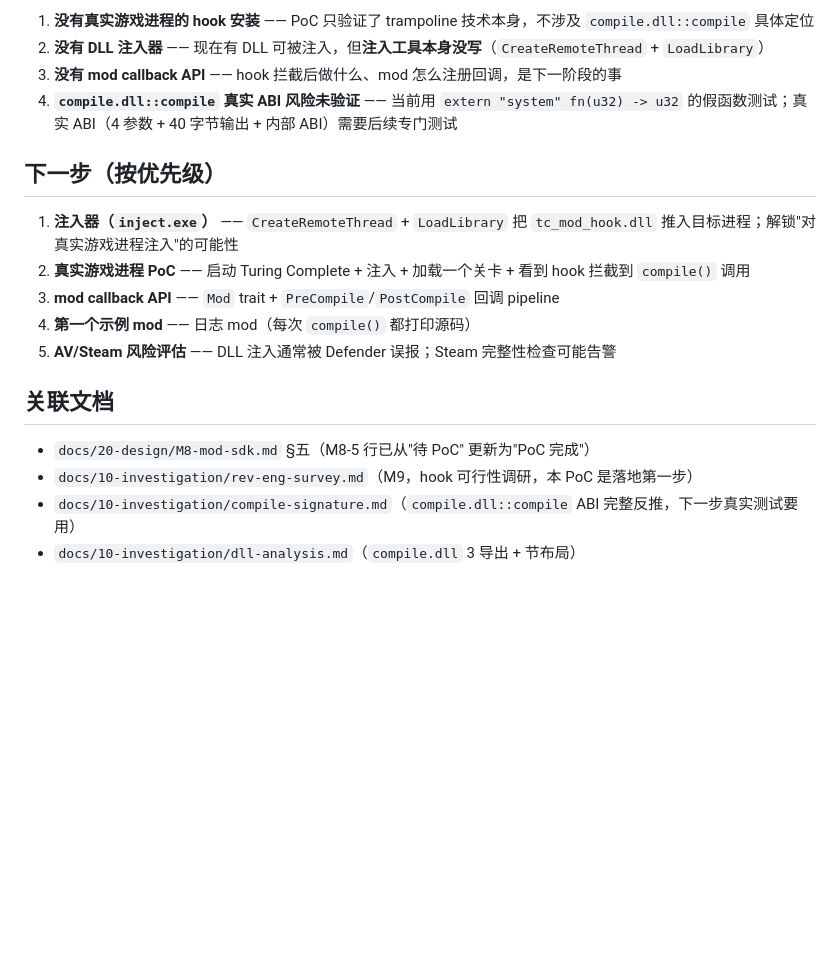
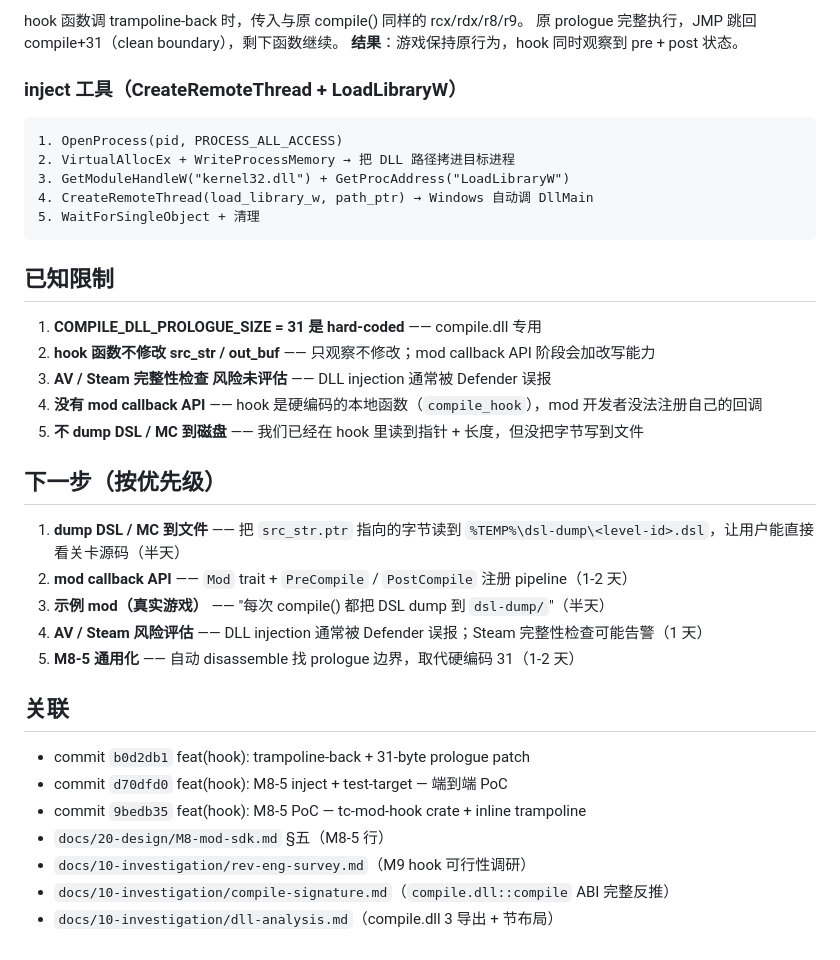
Before and after one commit to jialanhu0915/turing-complete-manager, a Markdown page: todo/in_progress/2026-08-19-M8-5-hook-poc.md, the part around one of its changes. Rendered like a GitHub page; blank space fills up the shorter version.

````diff
--- a/todo/in_progress/2026-08-19-M8-5-hook-poc.md
+++ b/todo/in_progress/2026-08-19-M8-5-hook-poc.md
@@ -60,20 +95,40 @@ FF 25 00 00 00 00       ; JMP [RIP+0]   (6 bytes)
 
-1. **没有真实游戏进程的 hook 安装** —— PoC 只验证了 trampoline 技术本身，不涉及 `compile.dll::compile` 具体定位
-2. **没有 DLL 注入器** —— 现在有 DLL 可被注入，但**注入工具本身没写**（`CreateRemoteThread` + `LoadLibrary`）
-3. **没有 mod callback API** —— hook 拦截后做什么、mod 怎么注册回调，是下一阶段的事
-4. **`compile.dll::compile` 真实 ABI 风险未验证** —— 当前用 `extern "system" fn(u32) -> u32` 的假函数测试；真实 ABI（4 参数 + 40 字节输出 + 内部 ABI）需要后续专门测试
+hook 函数调 trampoline-back 时，传入与原 compile() 同样的 rcx/rdx/r8/r9。
+原 prologue 完整执行，JMP 跳回 compile+31（clean boundary），剩下函数继续。
+**结果**：游戏保持原行为，hook 同时观察到 pre + post 状态。
+
+### inject 工具（CreateRemoteThread + LoadLibraryW）
+
+```
+1. OpenProcess(pid, PROCESS_ALL_ACCESS)
+2. VirtualAllocEx + WriteProcessMemory → 把 DLL 路径拷进目标进程
+3. GetModuleHandleW("kernel32.dll") + GetProcAddress("LoadLibraryW")
+4. CreateRemoteThread(load_library_w, path_ptr) → Windows 自动调 DllMain
+5. WaitForSingleObject + 清理
+```
+
+## 已知限制
+
+1. **COMPILE_DLL_PROLOGUE_SIZE = 31 是 hard-coded** —— compile.dll 专用
+2. **hook 函数不修改 src_str / out_buf** —— 只观察不修改；mod callback API 阶段会加改写能力
+4. **AV / Steam 完整性检查 风险未评估** —— DLL injection 通常被 Defender 误报
+3. **没有 mod callback API** —— hook 是硬编码的本地函数（`compile_hook`），mod 开发者没法注册自己的回调
+5. **不 dump DSL / MC 到磁盘** —— 我们已经在 hook 里读到指针 + 长度，但没把字节写到文件
 
 ## 下一步（按优先级）
 
-1. **注入器（`inject.exe`）** —— `CreateRemoteThread` + `LoadLibrary` 把 `tc_mod_hook.dll` 推入目标进程；解锁"对真实游戏进程注入"的可能性
-2. **真实游戏进程 PoC** —— 启动 Turing Complete + 注入 + 加载一个关卡 + 看到 hook 拦截到 `compile()` 调用
-3. **mod callback API** —— `Mod` trait + `PreCompile`/`PostCompile` 回调 pipeline
-4. **第一个示例 mod** —— 日志 mod（每次 `compile()` 都打印源码）
-5. **AV/Steam 风险评估** —— DLL 注入通常被 Defender 误报；Steam 完整性检查可能告警
+1. **dump DSL / MC 到文件** —— 把 `src_str.ptr` 指向的字节读到 `%TEMP%\dsl-dump\<level-id>.dsl`，让用户能直接看关卡源码（半天）
+2. **mod callback API** —— `Mod` trait + `PreCompile` / `PostCompile` 注册 pipeline（1-2 天）
+3. **示例 mod（真实游戏）** —— "每次 compile() 都把 DSL dump 到 `dsl-dump/`"（半天）
+4. **AV / Steam 风险评估** —— DLL injection 通常被 Defender 误报；Steam 完整性检查可能告警（1 天）
+5. **M8-5 通用化** —— 自动 disassemble 找 prologue 边界，取代硬编码 31（1-2 天）
 
-## 关联文档
+## 关联
 
-- `docs/20-design/M8-mod-sdk.md` §五（M8-5 行已从"待 PoC" 更新为"PoC 完成"）
-- `docs/10-investigation/rev-eng-survey.md`（M9，hook 可行性调研，本 PoC 是落地第一步）
-- `docs/10-investigation/compile-signature.md`（`compile.dll::compile` ABI 完整反推，下一步真实测试要用）
-- `docs/10-investigation/dll-analysis.md`（`compile.dll` 3 导出 + 节布局）
+- commit `b0d2db1` feat(hook): trampoline-back + 31-byte prologue patch
+- commit `d70dfd0` feat(hook): M8-5 inject + test-target — 端到端 PoC
+- commit `9bedb35` feat(hook): M8-5 PoC — tc-mod-hook crate + inline trampoline
+- `docs/20-design/M8-mod-sdk.md` §五（M8-5 行）
+- `docs/10-investigation/rev-eng-survey.md`（M9 hook 可行性调研）
+- `docs/10-investigation/compile-signature.md`（`compile.dll::compile` ABI 完整反推）
+- `docs/10-investigation/dll-analysis.md`（compile.dll 3 导出 + 节布局）
````
Also changed, not shown: other parts of todo/in_progress/2026-08-19-M8-5-hook-poc.md (+64 -29 lines), docs/20-design/M8-mod-sdk.md (+1 -1 lines).
